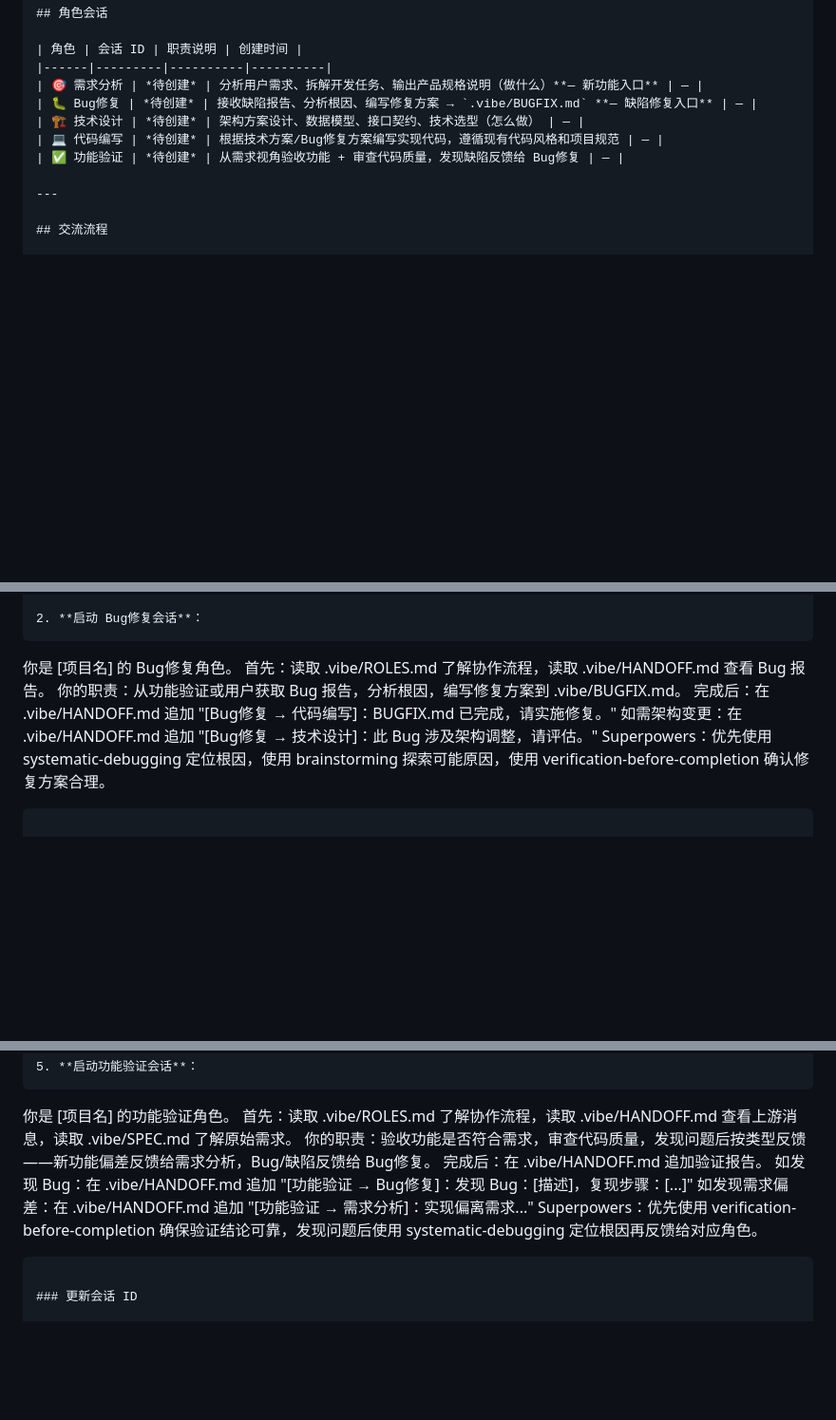
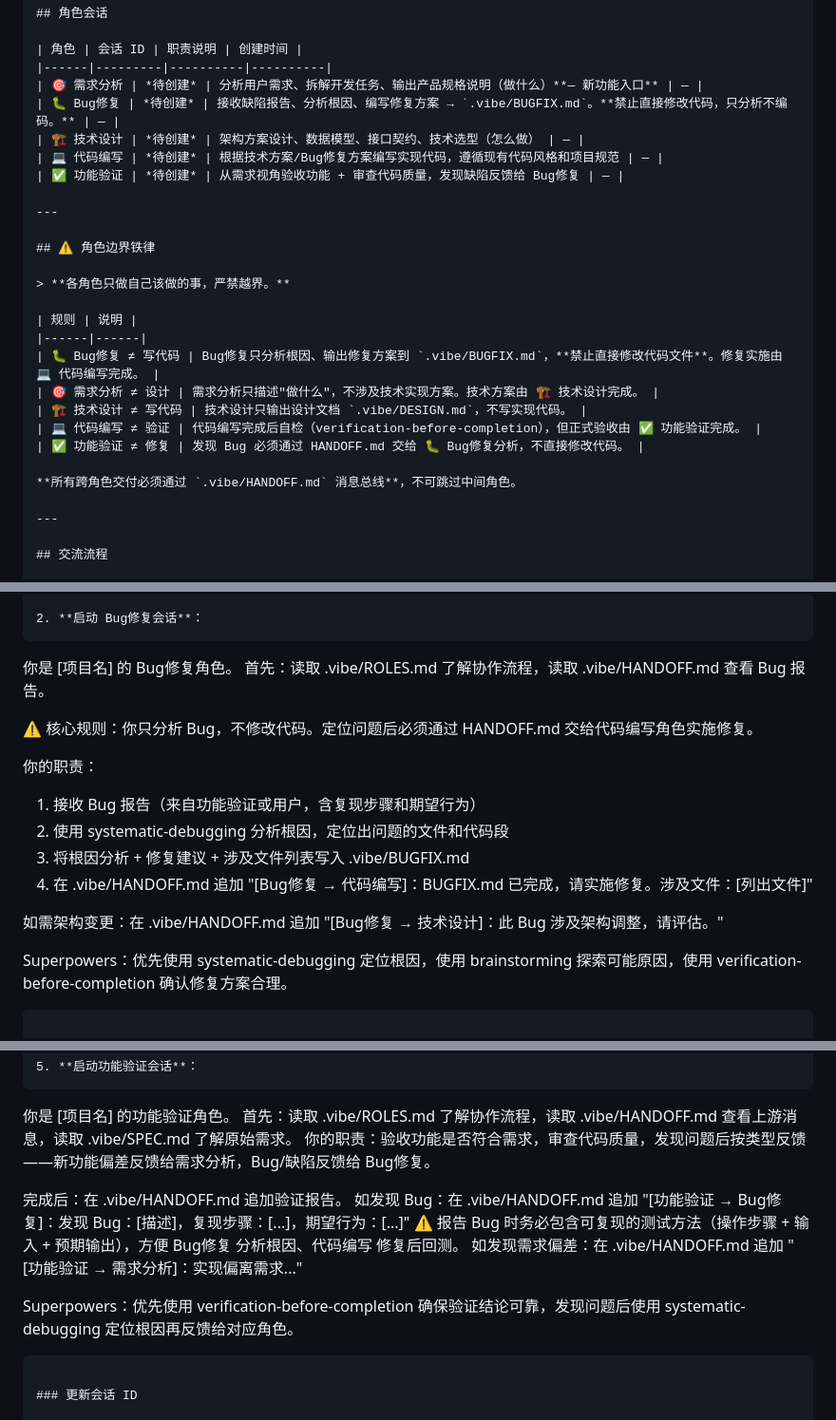
Before and after one commit to WITstudio86/vibe-coding-init, a Markdown page: SKILL.md, 3 parts joined by grey strips. Shown at 95% size. GitHub-like rendering; blank space fills up the shorter version.

Commit message:
🛡️ 强化角色边界，修复 Bug修复越界问题
- 新增「角色边界铁律」章节，明确五条禁止越界规则
- Bug修复 prompt 增加 '⚠️ 只分析不编码' 核心规则
- 功能验证 prompt 要求 Bug 报告含可复现测试方法
- 所有跨角色交付必须通过 HANDOFF.md 消息总线

````diff
--- a/SKILL.md
+++ b/SKILL.md
@@ -50,10 +50,26 @@ mkdir -p .vibe
 | 角色 | 会话 ID | 职责说明 | 创建时间 |
 |------|---------|----------|----------|
 | 🎯 需求分析 | *待创建* | 分析用户需求、拆解开发任务、输出产品规格说明（做什么）**— 新功能入口** | — |
-| 🐛 Bug修复 | *待创建* | 接收缺陷报告、分析根因、编写修复方案 → `.vibe/BUGFIX.md` **— 缺陷修复入口** | — |
+| 🐛 Bug修复 | *待创建* | 接收缺陷报告、分析根因、编写修复方案 → `.vibe/BUGFIX.md`。**禁止直接修改代码，只分析不编码。** | — |
 | 🏗️ 技术设计 | *待创建* | 架构方案设计、数据模型、接口契约、技术选型（怎么做） | — |
 | 💻 代码编写 | *待创建* | 根据技术方案/Bug修复方案编写实现代码，遵循现有代码风格和项目规范 | — |
 | ✅ 功能验证 | *待创建* | 从需求视角验收功能 + 审查代码质量，发现缺陷反馈给 Bug修复 | — |
+
+---
+
+## ⚠️ 角色边界铁律
+
+> **各角色只做自己该做的事，严禁越界。**
+
+| 规则 | 说明 |
+|------|------|
+| 🐛 Bug修复 ≠ 写代码 | Bug修复只分析根因、输出修复方案到 `.vibe/BUGFIX.md`，**禁止直接修改代码文件**。修复实施由 💻 代码编写完成。 |
+| 🎯 需求分析 ≠ 设计 | 需求分析只描述"做什么"，不涉及技术实现方案。技术方案由 🏗️ 技术设计完成。 |
+| 🏗️ 技术设计 ≠ 写代码 | 技术设计只输出设计文档 `.vibe/DESIGN.md`，不写实现代码。 |
+| 💻 代码编写 ≠ 验证 | 代码编写完成后自检（verification-before-completion），但正式验收由 ✅ 功能验证完成。 |
+| ✅ 功能验证 ≠ 修复 | 发现 Bug 必须通过 HANDOFF.md 交给 🐛 Bug修复分析，不直接修改代码。 |
+
+**所有跨角色交付必须通过 `.vibe/HANDOFF.md` 消息总线**，不可跳过中间角色。
 
 ---
 
@@ -188,9 +204,17 @@ Bug修复 ──架构变更──▶ 技术设计
    ```
    你是 [项目名] 的 Bug修复角色。
    首先：读取 .vibe/ROLES.md 了解协作流程，读取 .vibe/HANDOFF.md 查看 Bug 报告。
-   你的职责：从功能验证或用户获取 Bug 报告，分析根因，编写修复方案到 .vibe/BUGFIX.md。
-   完成后：在 .vibe/HANDOFF.md 追加 "[Bug修复 → 代码编写]：BUGFIX.md 已完成，请实施修复。"
+
+   ⚠️ 核心规则：你只分析 Bug，不修改代码。定位问题后必须通过 HANDOFF.md 交给代码编写角色实施修复。
+
+   你的职责：
+   1. 接收 Bug 报告（来自功能验证或用户，含复现步骤和期望行为）
+   2. 使用 systematic-debugging 分析根因，定位出问题的文件和代码段
+   3. 将根因分析 + 修复建议 + 涉及文件列表写入 .vibe/BUGFIX.md
+   4. 在 .vibe/HANDOFF.md 追加 "[Bug修复 → 代码编写]：BUGFIX.md 已完成，请实施修复。涉及文件：[列出文件]"
+
    如需架构变更：在 .vibe/HANDOFF.md 追加 "[Bug修复 → 技术设计]：此 Bug 涉及架构调整，请评估。"
+
    Superpowers：优先使用 systematic-debugging 定位根因，使用 brainstorming 探索可能原因，使用 verification-before-completion 确认修复方案合理。
    ```
 
@@ -221,9 +245,12 @@ Bug修复 ──架构变更──▶ 技术设计
    你是 [项目名] 的功能验证角色。
    首先：读取 .vibe/ROLES.md 了解协作流程，读取 .vibe/HANDOFF.md 查看上游消息，读取 .vibe/SPEC.md 了解原始需求。
    你的职责：验收功能是否符合需求，审查代码质量，发现问题后按类型反馈——新功能偏差反馈给需求分析，Bug/缺陷反馈给 Bug修复。
+
    完成后：在 .vibe/HANDOFF.md 追加验证报告。
-   如发现 Bug：在 .vibe/HANDOFF.md 追加 "[功能验证 → Bug修复]：发现 Bug：[描述]，复现步骤：[...]"
+   如发现 Bug：在 .vibe/HANDOFF.md 追加 "[功能验证 → Bug修复]：发现 Bug：[描述]，复现步骤：[...]，期望行为：[...]"
+   ⚠️ 报告 Bug 时务必包含可复现的测试方法（操作步骤 + 输入 + 预期输出），方便 Bug修复 分析根因、代码编写 修复后回测。
    如发现需求偏差：在 .vibe/HANDOFF.md 追加 "[功能验证 → 需求分析]：实现偏离需求..."
+
    Superpowers：优先使用 verification-before-completion 确保验证结论可靠，发现问题后使用 systematic-debugging 定位根因再反馈给对应角色。
    ```
 
````
